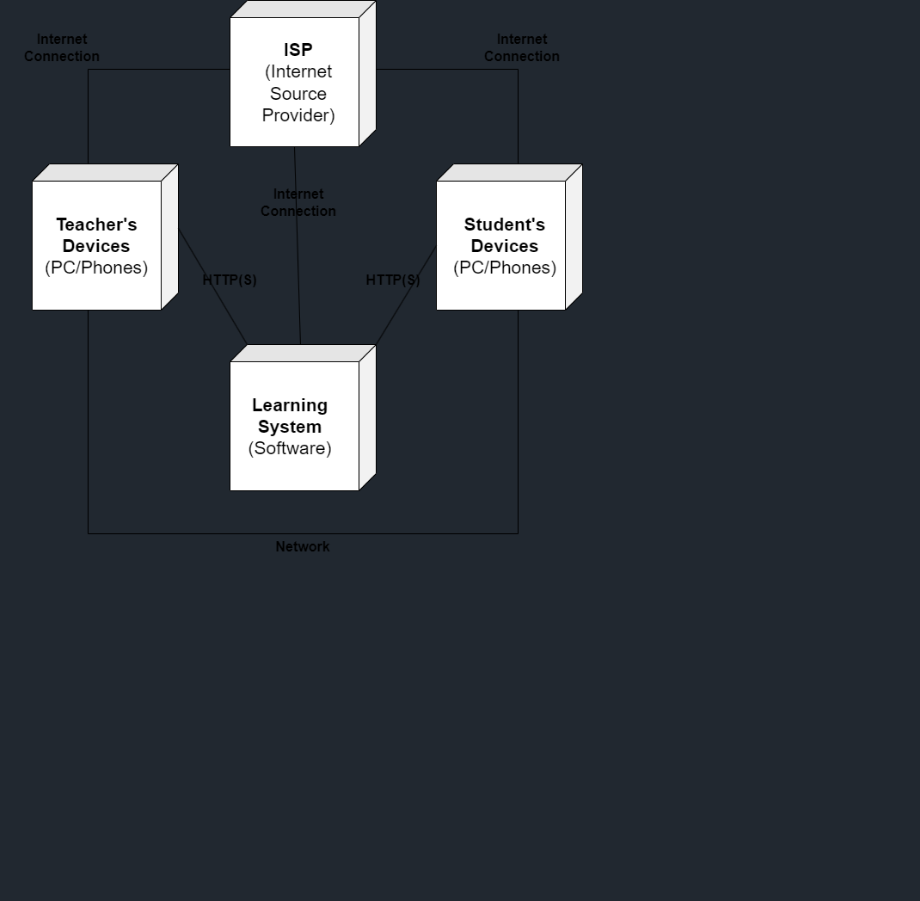
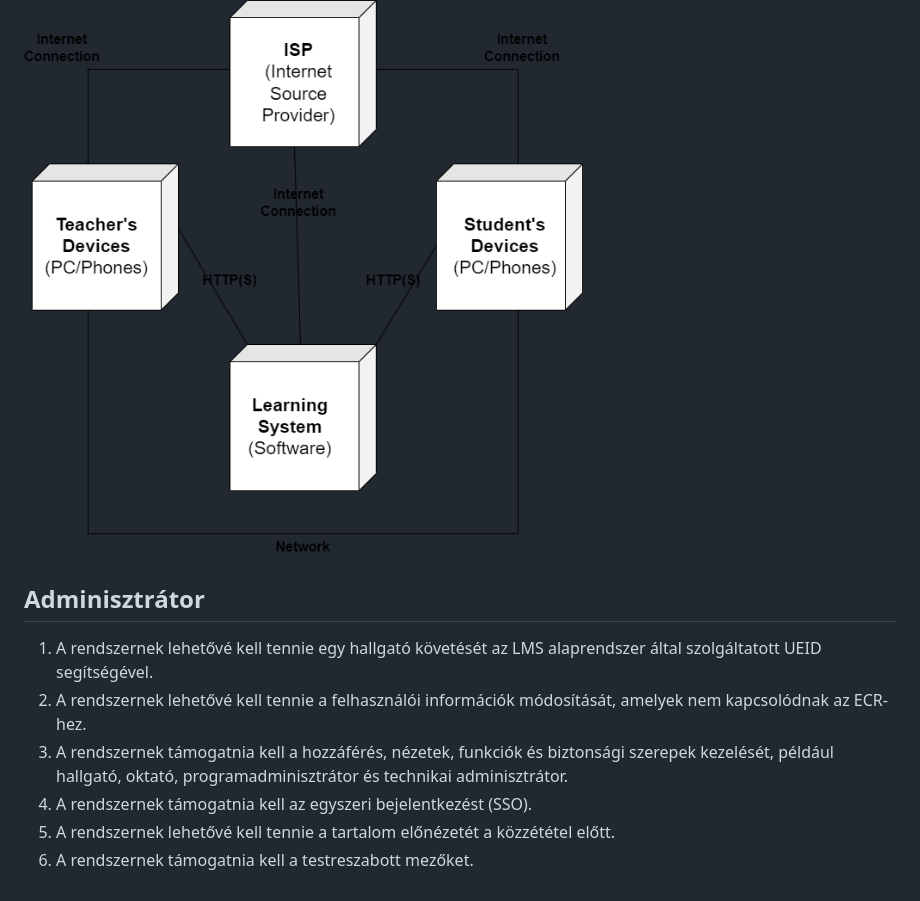
Before and after one commit to barathymarcell/big_project, a Markdown page: DOCS/rendterv.md, the part around the change. GitHub-like rendering; blank space fills up the shorter version.

Commit message:
Adminisztrátor was added to rendterv.md

```diff
--- a/DOCS/rendterv.md
+++ b/DOCS/rendterv.md
@@ -204,3 +204,12 @@ A jövőben további finomhangolásokra és fejlesztésekre lehet szükség az L
 Bejelentkezés (SSO) tokeneket.
 
 ![network](network.png)
+
+## Adminisztrátor
+
+1. A rendszernek lehetővé kell tennie egy hallgató követését az LMS alaprendszer által szolgáltatott UEID segítségével.
+2. A rendszernek lehetővé kell tennie a felhasználói információk módosítását, amelyek nem kapcsolódnak az ECR-hez.
+3. A rendszernek támogatnia kell a hozzáférés, nézetek, funkciók és biztonsági szerepek kezelését, például hallgató, oktató, programadminisztrátor és technikai adminisztrátor.
+4. A rendszernek támogatnia kell az egyszeri bejelentkezést (SSO).
+5. A rendszernek lehetővé kell tennie a tartalom előnézetét a közzététel előtt.
+6. A rendszernek támogatnia kell a testreszabott mezőket.
```
